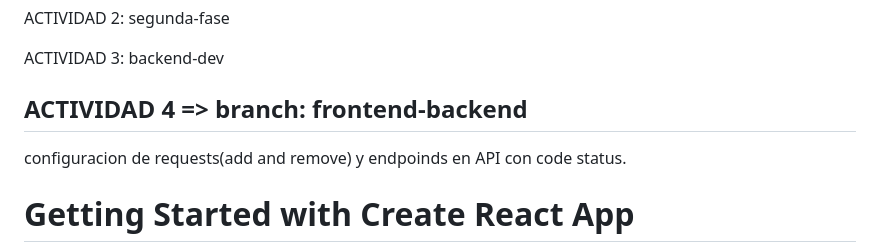
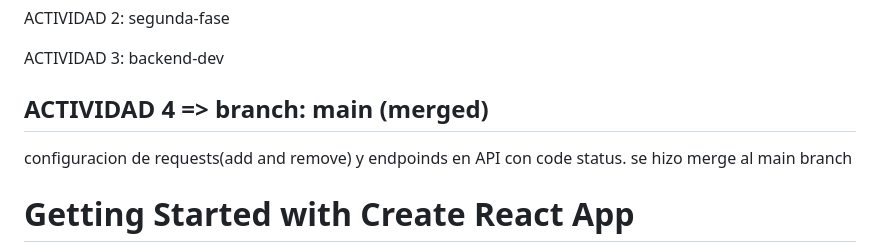
Before and after one commit to ErickOsla/galiwebdeb-project, a Markdown page: README.md, the part around the change. Drawn GitHub-style.

```diff
--- a/README.md
+++ b/README.md
@@ -7,8 +7,8 @@ ACTIVIDAD 2: segunda-fase
 
 ACTIVIDAD 3: backend-dev
 
-## ACTIVIDAD 4 =>  branch: frontend-backend
-configuracion de requests(add and remove) y endpoinds en API con code status.
+## ACTIVIDAD 4 =>  branch: main (merged)
+configuracion de requests(add and remove) y endpoinds en API con code status. se hizo merge al main branch
 
 
 
```
